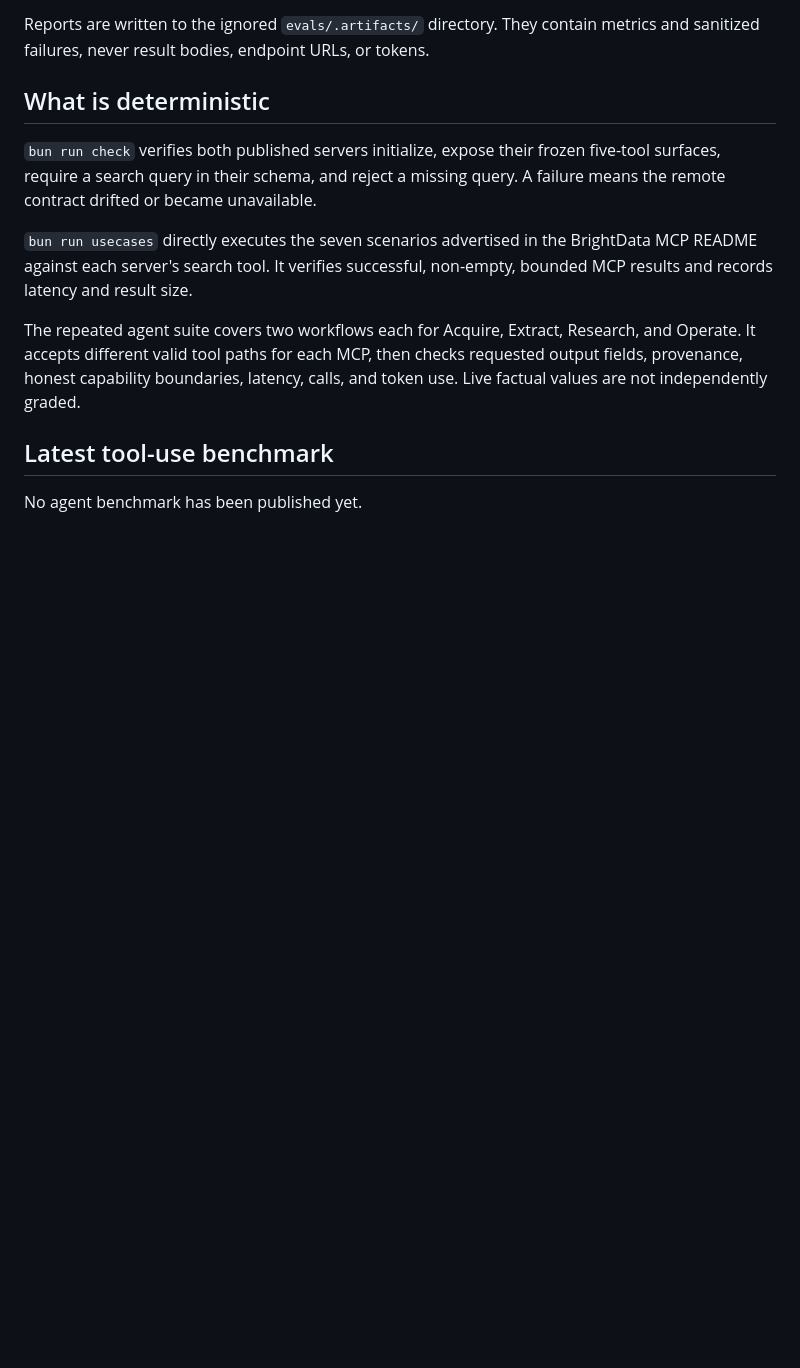
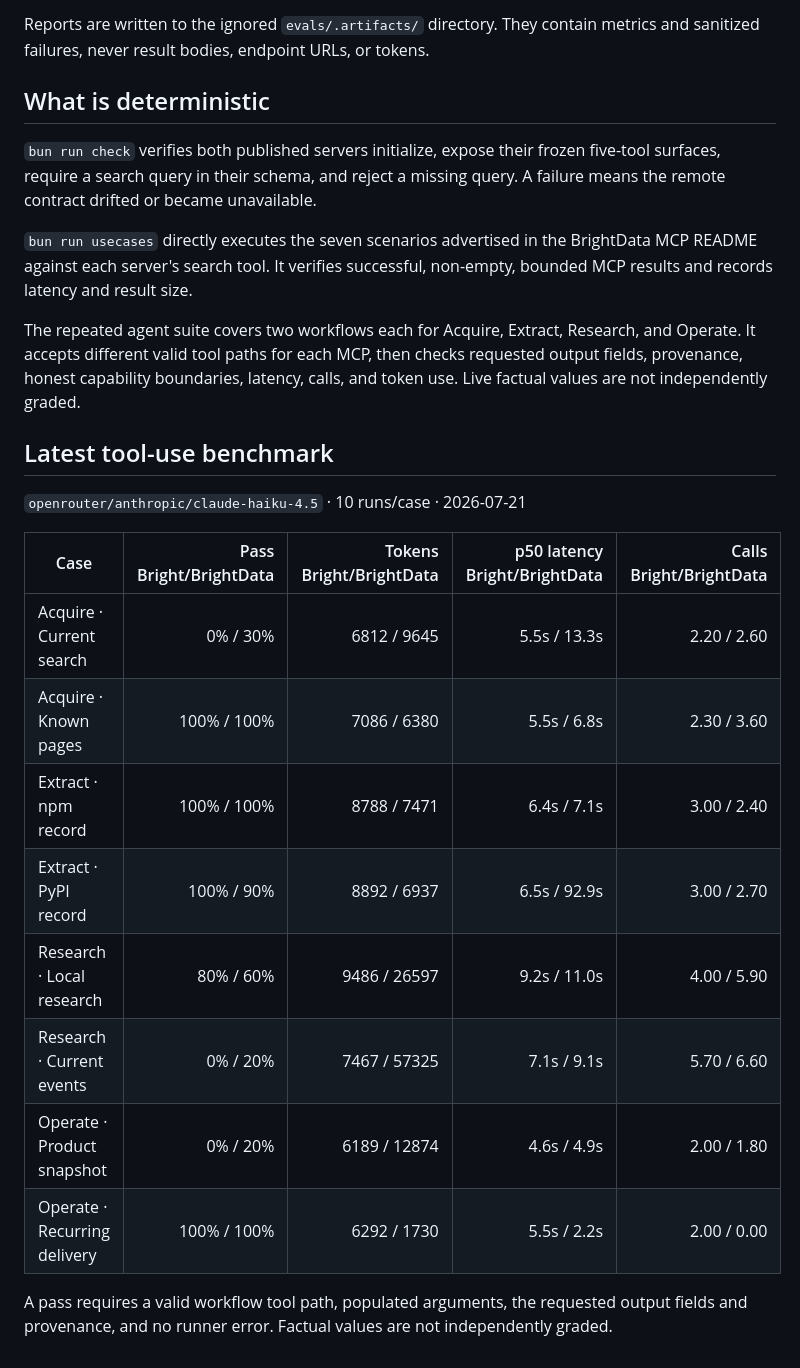
Before and after one commit to dunkeln/bright_mcp, a Markdown page: evals/README.md, the part around the change. Drawn GitHub-style; blank space fills up the shorter version.

Commit message:
Publish the first live MCP benchmark
Problem: the repository had no completed public comparison despite the live evaluation harness.\nWhy: publication was correctly gated on a complete ten-run result for every server and case.\nChange: publish the generated chart, per-case table, pass rates, token use, and p50 latency from 160 live agent runs.\nNot changed: raw ignored artifacts, grading criteria, and site application files remain unchanged.

```diff
--- a/evals/README.md
+++ b/evals/README.md
@@ -49,5 +49,19 @@ latency, calls, and token use. Live factual values are not independently graded.
 ## Latest tool-use benchmark
 
 <!-- benchmark:start -->
-No agent benchmark has been published yet.
+
+`openrouter/anthropic/claude-haiku-4.5` · 10 runs/case · 2026-07-21
+
+| Case | Pass Bright/BrightData | Tokens Bright/BrightData | p50 latency Bright/BrightData | Calls Bright/BrightData |
+|---|---:|---:|---:|---:|
+| Acquire · Current search | 0% / 30% | 6812 / 9645 | 5.5s / 13.3s | 2.20 / 2.60 |
+| Acquire · Known pages | 100% / 100% | 7086 / 6380 | 5.5s / 6.8s | 2.30 / 3.60 |
+| Extract · npm record | 100% / 100% | 8788 / 7471 | 6.4s / 7.1s | 3.00 / 2.40 |
+| Extract · PyPI record | 100% / 90% | 8892 / 6937 | 6.5s / 92.9s | 3.00 / 2.70 |
+| Research · Local research | 80% / 60% | 9486 / 26597 | 9.2s / 11.0s | 4.00 / 5.90 |
+| Research · Current events | 0% / 20% | 7467 / 57325 | 7.1s / 9.1s | 5.70 / 6.60 |
+| Operate · Product snapshot | 0% / 20% | 6189 / 12874 | 4.6s / 4.9s | 2.00 / 1.80 |
+| Operate · Recurring delivery | 100% / 100% | 6292 / 1730 | 5.5s / 2.2s | 2.00 / 0.00 |
+
+A pass requires a valid workflow tool path, populated arguments, the requested output fields and provenance, and no runner error. Factual values are not independently graded.
 <!-- benchmark:end -->
```
Also changed, not shown: README.md (+4 -1 lines), assets/benchmark.png (added).
